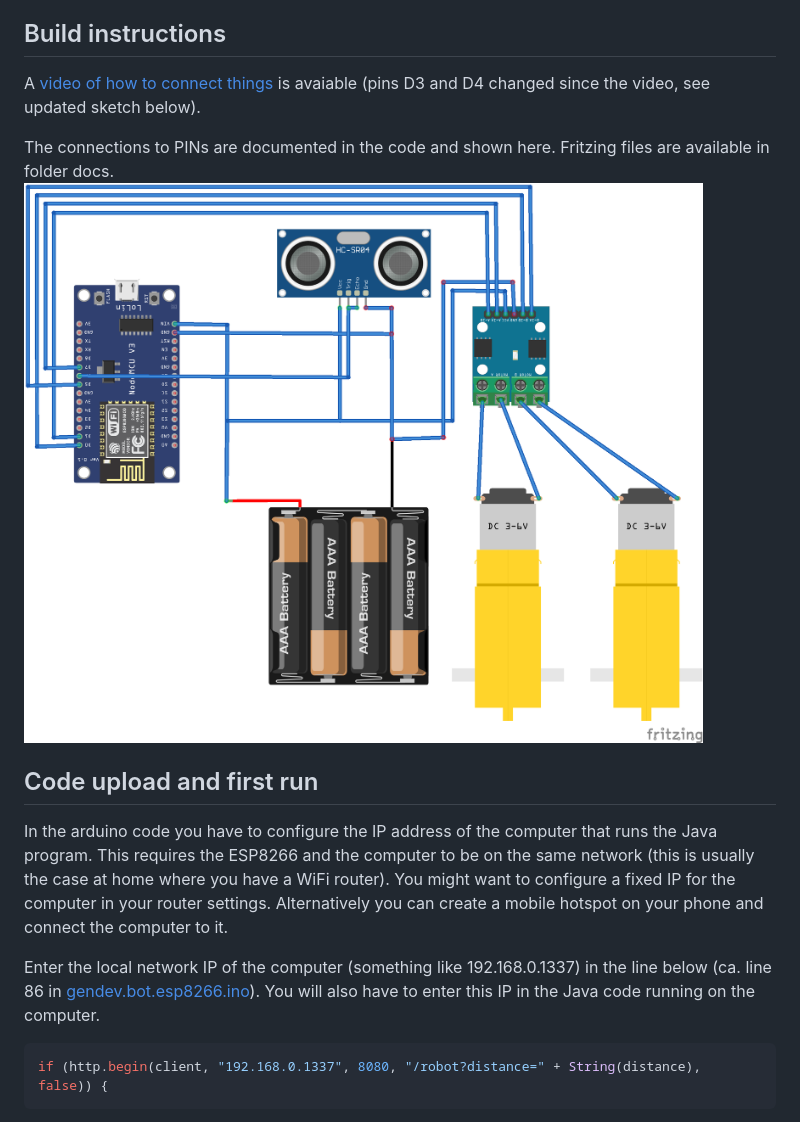
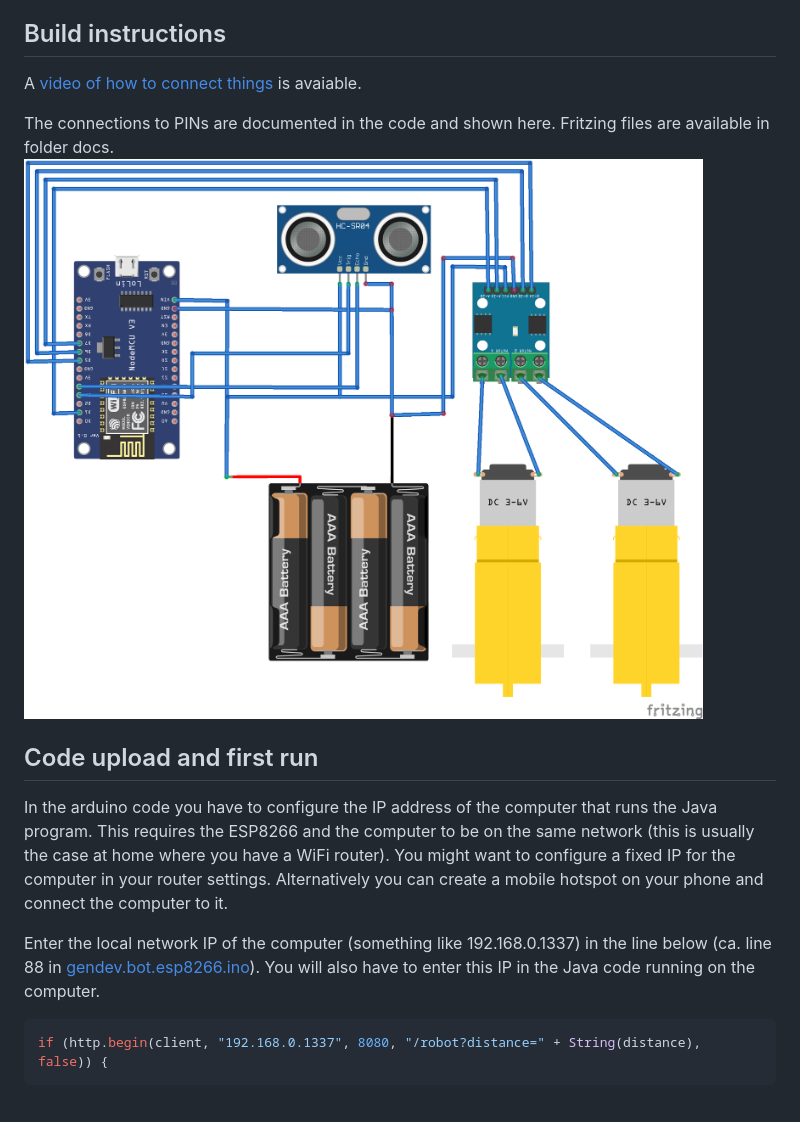
Before and after one commit to jringert/gendev.bot, a Markdown page: gendev.bot.esp8266/README.md, the part around the change. Rendered like a GitHub page; pictures changed too: gendev.bot.esp8266/doc/pics/bot.png.

Commit message:
reverted pins back due to sensor issues

````diff
--- a/gendev.bot.esp8266/README.md
+++ b/gendev.bot.esp8266/README.md
@@ -47,7 +47,7 @@ In any case you might need the following tools:
 
 ## Build instructions
 
-A [video of how to connect things](https://youtu.be/WTPfQyEEh8c) is avaiable (pins D3 and D4 changed since the video, see updated sketch below).
+A [video of how to connect things](https://youtu.be/WTPfQyEEh8c) is avaiable.
 
 The connections to PINs are documented in the code and shown here. Fritzing files are available in folder docs.
 ![connections ignoring VCC/GND](doc/pics/bot.png)
@@ -56,7 +56,7 @@ The connections to PINs are documented in the code and shown here. Fritzing file
 
 In the arduino code you have to configure the IP address of the computer that runs the Java program. This requires the ESP8266 and the computer to be on the same network (this is usually the case at home where you have a WiFi router). You might want to configure a fixed IP for the computer in your router settings. Alternatively you can create a mobile hotspot on your phone and connect the computer to it.
 
-Enter the local network IP of the computer (something like 192.168.0.1337) in the line below (ca. line 86 in [gendev.bot.esp8266.ino](gendev.bot.esp8266.ino)). You will also have to enter this IP in the Java code running on the computer.
+Enter the local network IP of the computer (something like 192.168.0.1337) in the line below (ca. line 88 in [gendev.bot.esp8266.ino](gendev.bot.esp8266.ino)). You will also have to enter this IP in the Java code running on the computer.
 ```c
 if (http.begin(client, "192.168.0.1337", 8080, "/robot?distance=" + String(distance), false)) {
 ```
````
Also changed, not shown: gendev.bot.esp8266/doc/pics/bot_noPower.png, 3 other files.
